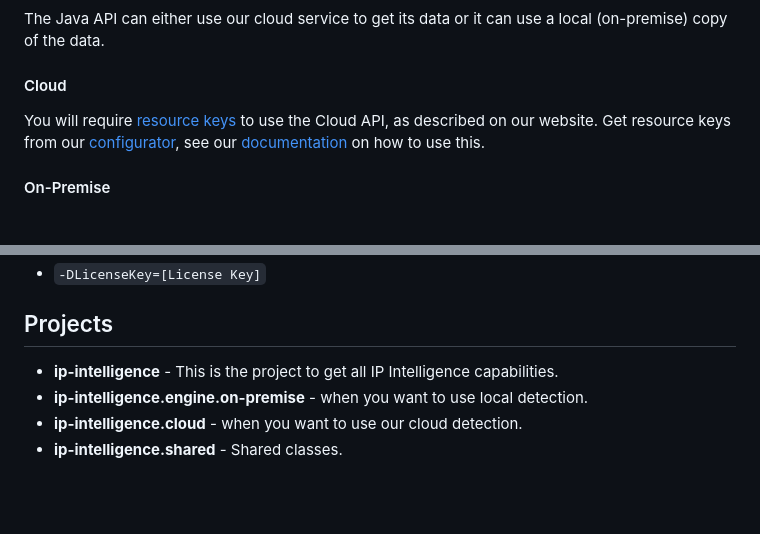
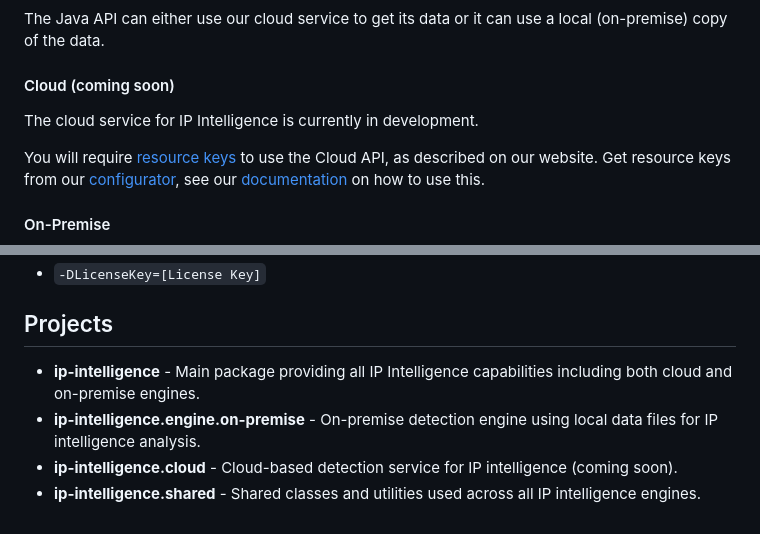
Before and after one commit to 51Degrees/ip-intelligence-java, a Markdown page: README.md, 2 parts joined by grey strips. Rendered like a GitHub page; blank space fills up the shorter version.

Commit message:
DOC: update README

```diff
--- a/README.md
+++ b/README.md
@@ -19,7 +19,9 @@ but additional caution should be applied.
 
 The Java API can either use our cloud service to get its data or it can use a local (on-premise) copy of the data.
 
-#### Cloud
+#### Cloud (coming soon)
+
+The cloud service for IP Intelligence is currently in development.
 
 You will require [resource keys](https://51degrees.com/documentation/_info__resource_keys.html)
 to use the Cloud API, as described on our website. Get resource keys from
@@ -120,7 +122,7 @@ For tests and examples that require a license key add the following option:
 
 ## Projects
 
-- **ip-intelligence** - This is the project to get all IP Intelligence capabilities.
-- **ip-intelligence.engine.on-premise** - when you want to use local detection.
-- **ip-intelligence.cloud** - when you want to use our cloud detection.
-- **ip-intelligence.shared** - Shared classes.
+- **ip-intelligence** - Main package providing all IP Intelligence capabilities including both cloud and on-premise engines.
+- **ip-intelligence.engine.on-premise** - On-premise detection engine using local data files for IP intelligence analysis.
+- **ip-intelligence.cloud** - Cloud-based detection service for IP intelligence (coming soon).
+- **ip-intelligence.shared** - Shared classes and utilities used across all IP intelligence engines.
```
